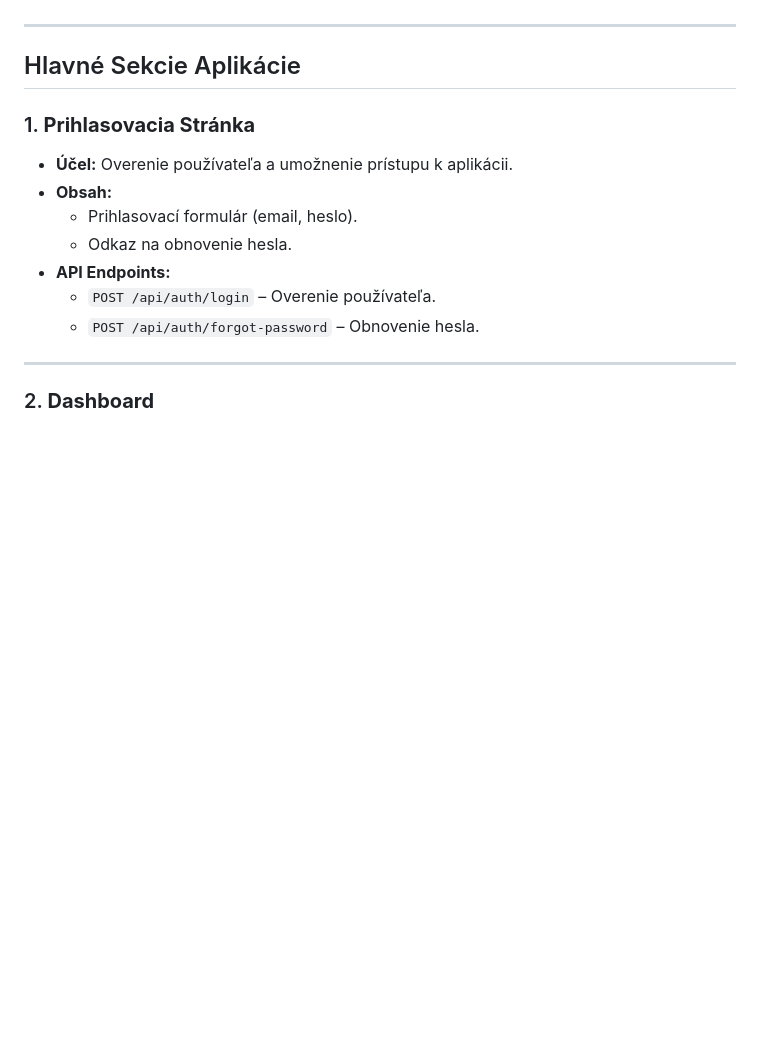
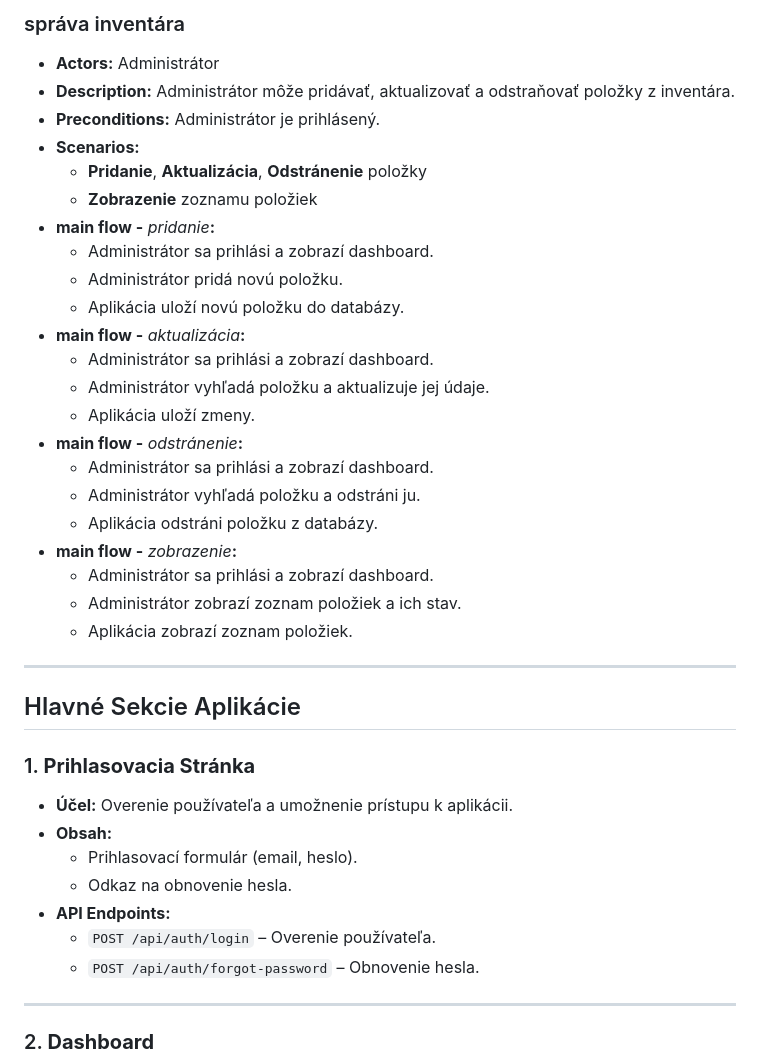
Before and after one commit to Vatexko-s/GearGuard-frontend, a Markdown page: README.md, the part around the change printed below. Rendered like a GitHub page; blank space fills up the shorter version.

```diff
--- a/README.md
+++ b/README.md
@@ -5,3 +89,31 @@ Aplikácia na správu inventára obsahuje frontend vyvinutý v Next.js, ktorý z
+### správa inventára
+- **Actors:** Administrátor
+- **Description:** Administrátor môže pridávať, aktualizovať a odstraňovať položky z inventára.
+- **Preconditions:** Administrátor je prihlásený.
+- **Scenarios:**
+  - **Pridanie**, **Aktualizácia**, **Odstránenie** položky
+  - **Zobrazenie** zoznamu položiek
+- **main flow -** _pridanie_**:**
+  - Administrátor sa prihlási a zobrazí dashboard.
+  - Administrátor pridá novú položku.
+  - Aplikácia uloží novú položku do databázy.
+- **main flow -** _aktualizácia_**:**
+  - Administrátor sa prihlási a zobrazí dashboard.
+  - Administrátor vyhľadá položku a aktualizuje jej údaje.
+  - Aplikácia uloží zmeny.
+- **main flow -** _odstránenie_**:**
+  - Administrátor sa prihlási a zobrazí dashboard.
+  - Administrátor vyhľadá položku a odstráni ju.
+  - Aplikácia odstráni položku z databázy.
+- **main flow -** _zobrazenie_**:**
+  - Administrátor sa prihlási a zobrazí dashboard.
+  - Administrátor zobrazí zoznam položiek a ich stav.
+  - Aplikácia zobrazí zoznam položiek.
+
+
+
+
+
 
 ---
 
```
Also changed, not shown: other parts of README.md (+85 -1 lines).
